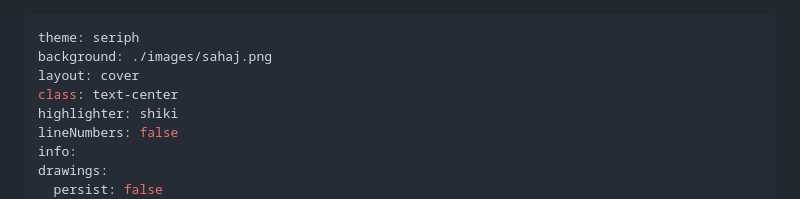
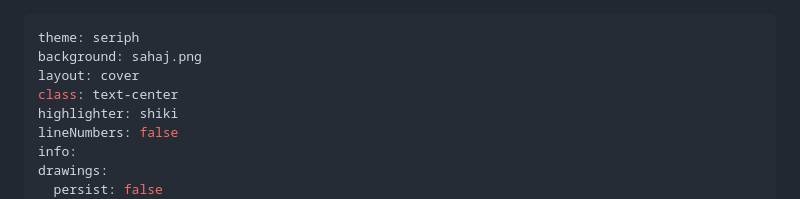
Before and after one commit to Bhavesh-Suvalaka/bhavesh-suvalaka.github.io, a Markdown page: slides.md, the part around the change. Drawn GitHub-style.

```diff
--- a/slides.md
+++ b/slides.md
@@ -1,6 +1,6 @@
 ---
 theme: seriph
-background: ./images/sahaj.png
+background: sahaj.png
 layout: cover
 class: text-center
 highlighter: shiki
```
Also changed, not shown: sahaj.png (added).
